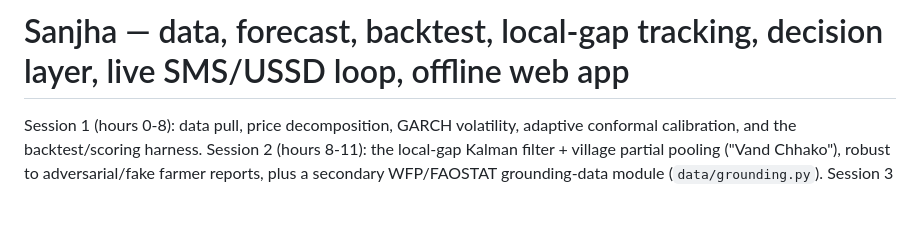
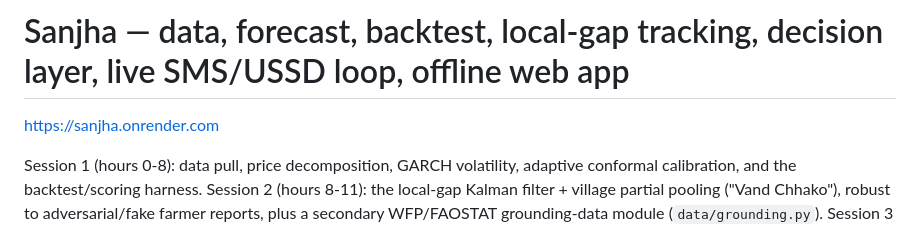
Before and after one commit to harshim1/sanjha, a Markdown page: README.md, the part around the change. GitHub-like rendering; blank space fills up the shorter version.

Commit message:
Update README with project URL
Added project URL to the README file.

```diff
--- a/README.md
+++ b/README.md
@@ -1,4 +1,5 @@
 # Sanjha — data, forecast, backtest, local-gap tracking, decision layer, live SMS/USSD loop, offline web app
+https://sanjha.onrender.com
 
 Session 1 (hours 0-8): data pull, price decomposition, GARCH volatility,
 adaptive conformal calibration, and the backtest/scoring harness. Session 2
```
